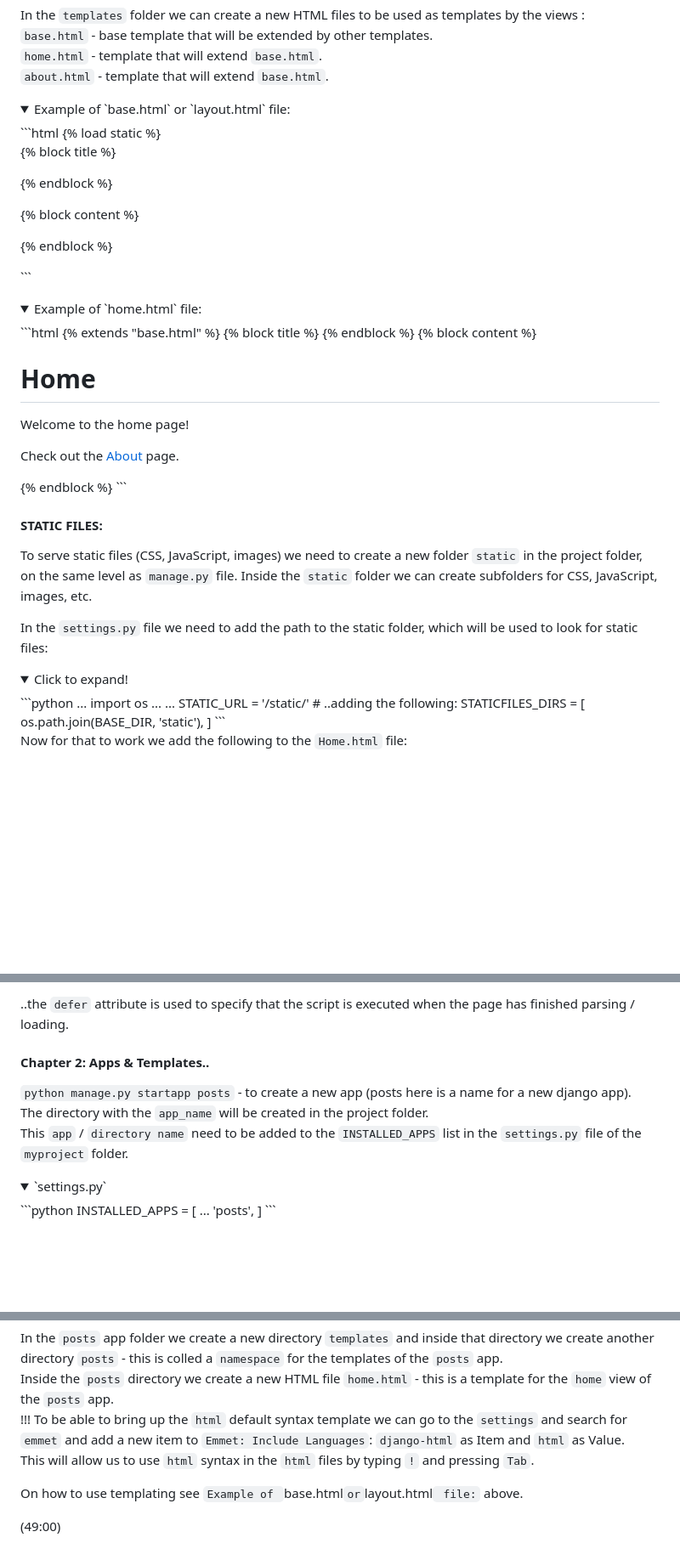
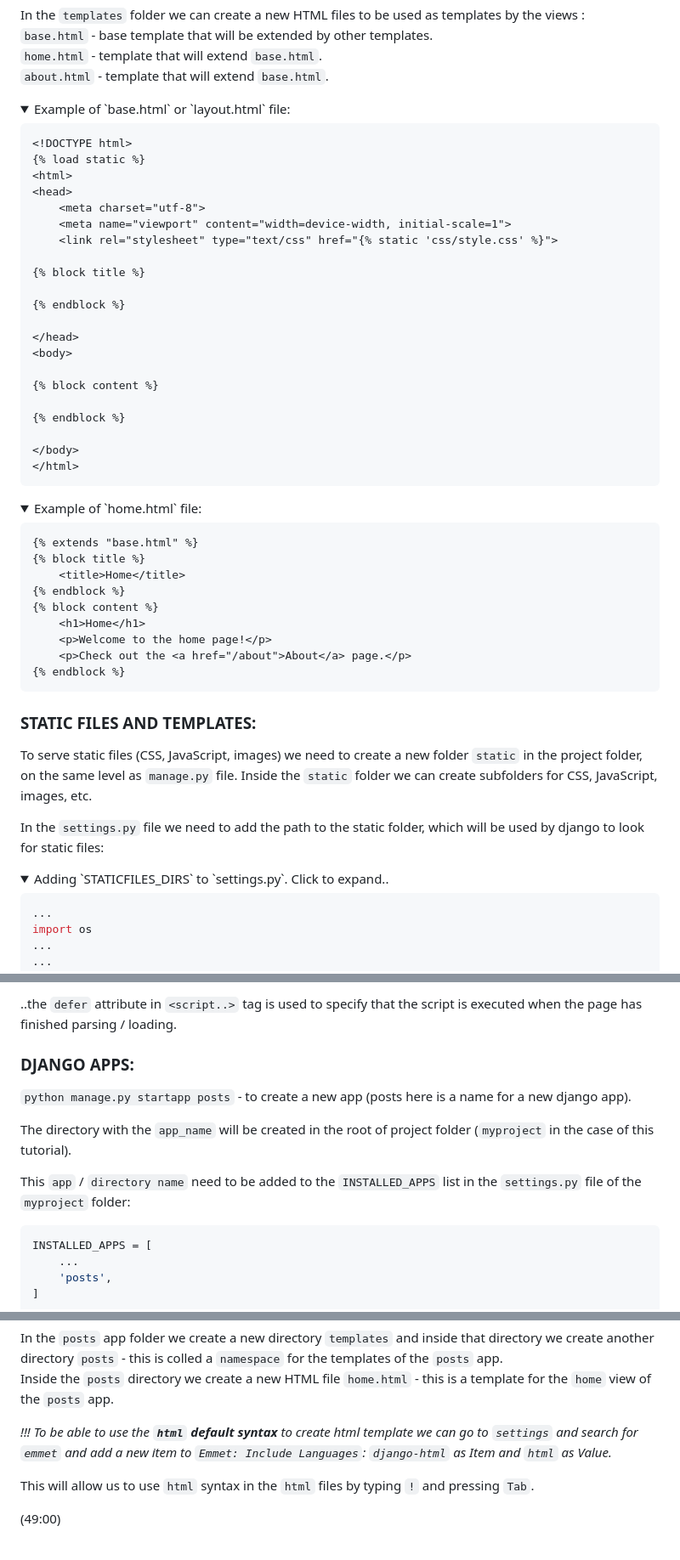
Before and after one commit to svvoii/django-full-tutorial, a Markdown page: README.md, 3 parts joined by grey strips. Shown at 85% size. Drawn GitHub-style; folded sections open; blank space fills up the shorter version.

````diff
--- a/README.md
+++ b/README.md
@@ -88,6 +90,7 @@ In the `templates` folder we can create a new HTML files to be used as templates
 
 <details>
 <summary>Example of `base.html` or `layout.html` file:</summary>
+
 ```html
 <!DOCTYPE html>
 {% load static %}
@@ -116,6 +119,7 @@ In the `templates` folder we can create a new HTML files to be used as templates
 
 <details>
 <summary>Example of `home.html` file:</summary>
+
 ```html
 {% extends "base.html" %}
 {% block title %}
@@ -130,13 +134,14 @@ In the `templates` folder we can create a new HTML files to be used as templates
 </details>
 
 
-#### STATIC FILES:
+### STATIC FILES AND TEMPLATES:
 To serve static files (CSS, JavaScript, images) we need to create a new folder `static` in the project folder, on the same level as `manage.py` file.
 Inside the `static` folder we can create subfolders for CSS, JavaScript, images, etc.
 
-In the `settings.py` file we need to add the path to the static folder, which will be used to look for static files:
+In the `settings.py` file we need to add the path to the static folder, which will be used by django to look for static files:
 <details>
-<summary>Click to expand!</summary>
+<summary>Adding `STATICFILES_DIRS` to `settings.py`. Click to expand..</summary>
+
 ```python
 ...
 import os
@@ -175,15 +209,17 @@ in the `base.html` file we can add the following `<script...>` tag to link JavaS
 ```
 </details>
 
-..the `defer` attribute is used to specify that the script is executed when the page has finished parsing / loading.
+..the `defer` attribute in `<script..>` tag is used to specify that the script is executed when the page has finished parsing / loading.
 
 
-#### Chapter 2: Apps & Templates..
+### DJANGO APPS:
+
 `python manage.py startapp posts` - to create a new app (posts here is a name for a new django app).
-The directory with the `app_name` will be created in the project folder.
-This `app` / `directory name` need to be added to the `INSTALLED_APPS` list in the `settings.py` file of the `myproject` folder.
-<details>
-<summary>`settings.py`</summary>
+
+The directory with the `app_name` will be created in the root of project folder (`myproject` in the case of this tutorial).
+
+This `app` / `directory name` need to be added to the `INSTALLED_APPS` list in the `settings.py` file of the `myproject` folder:
+
 ```python
 INSTALLED_APPS = [
 	...
@@ -194,11 +229,12 @@ INSTALLED_APPS = [
 
 In the `posts` app folder we create a new directory `templates` and inside that directory we create another directory `posts` - this is colled a `namespace` for the templates of the `posts` app.
 Inside the `posts` directory we create a new HTML file `home.html` - this is a template for the `home` view of the `posts` app.
-!!! To be able to bring up the `html` default syntax template we can go to the `settings` and search for `emmet` and add a new item to `Emmet: Include Languages`:
-`django-html` as Item and `html` as Value.
+
+*!!! To be able to use the **`html` default syntax** to create html template we can go to `settings` and search for `emmet` and add a new item to `Emmet: Include Languages`:
+`django-html` as Item and `html` as Value.*
+
 This will allow us to use `html` syntax in the `html` files by typing `!` and pressing `Tab`.
 
-On how to use templating see `Example of `base.html` or `layout.html` file:` above.
 
 
 (49:00)
````
Also changed, not shown: other parts of README.md (+43 -13 lines).
